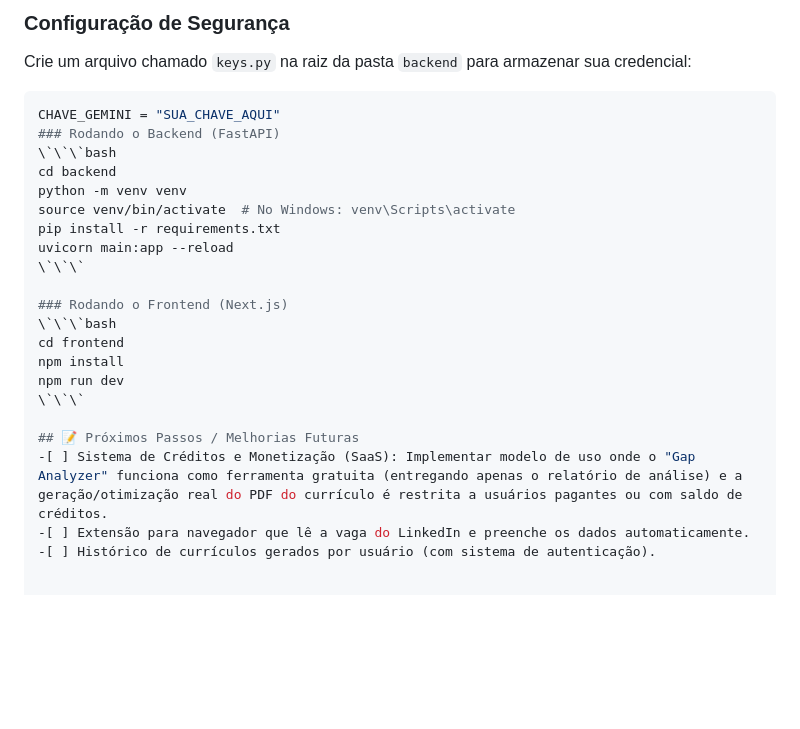
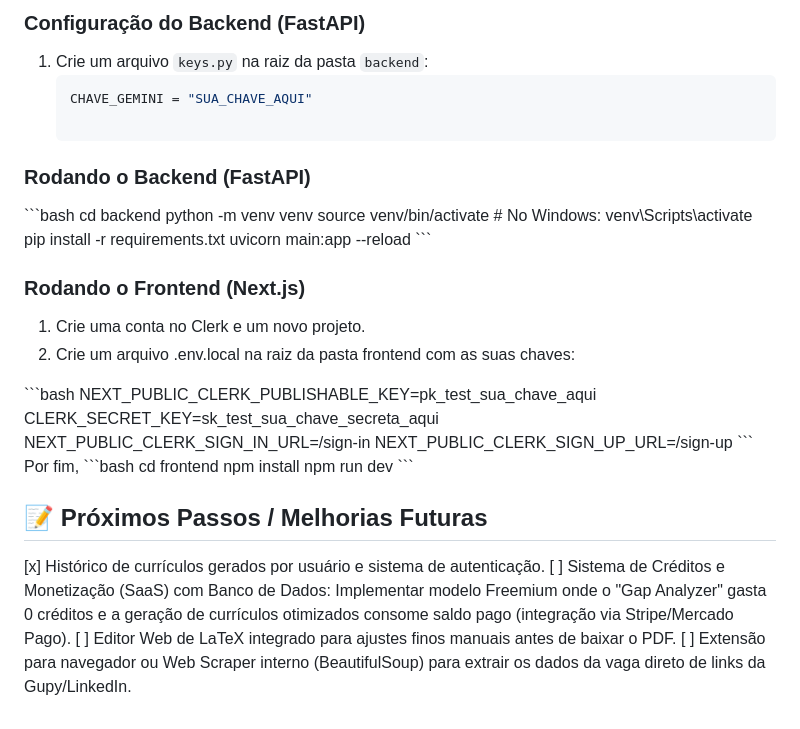
Before and after one commit to diogojandiroba1/Tailor.CV, a Markdown page: README.md, the part around one of its changes. GitHub-like rendering; blank space fills up the shorter version.

````diff
--- a/README.md
+++ b/README.md
@@ -43,8 +50,9 @@ O sistema possui fluxos de análise, otimização e formatação:
 
-### Configuração de Segurança
-Crie um arquivo chamado `keys.py` na raiz da pasta `backend` para armazenar sua credencial:
-```python
-CHAVE_GEMINI = "SUA_CHAVE_AQUI"
+### Configuração do Backend (FastAPI)
+1. Crie um arquivo `keys.py` na raiz da pasta `backend`:
+   ```python
+   CHAVE_GEMINI = "SUA_CHAVE_AQUI"
+
 ### Rodando o Backend (FastAPI)
 \`\`\`bash
 cd backend
@@ -55,6 +63,17 @@ uvicorn main:app --reload
 \`\`\`
 
 ### Rodando o Frontend (Next.js)
+
+1. Crie uma conta no Clerk e um novo projeto.
+2. Crie um arquivo .env.local na raiz da pasta frontend com as suas chaves:
+
+\`\`\`bash
+NEXT_PUBLIC_CLERK_PUBLISHABLE_KEY=pk_test_sua_chave_aqui
+CLERK_SECRET_KEY=sk_test_sua_chave_secreta_aqui
+NEXT_PUBLIC_CLERK_SIGN_IN_URL=/sign-in
+NEXT_PUBLIC_CLERK_SIGN_UP_URL=/sign-up
+\`\`\`
+Por fim,
 \`\`\`bash
 cd frontend
 npm install
@@ -62,6 +81,7 @@ npm run dev
 \`\`\`
 
 ## 📝 Próximos Passos / Melhorias Futuras
--[ ] Sistema de Créditos e Monetização (SaaS): Implementar modelo de uso onde o "Gap Analyzer" funciona como ferramenta gratuita (entregando apenas o relatório de análise) e a geração/otimização real do PDF do currículo é restrita a usuários pagantes ou com saldo de créditos.
--[ ] Extensão para navegador que lê a vaga do LinkedIn e preenche os dados automaticamente.
--[ ] Histórico de currículos gerados por usuário (com sistema de autenticação).
+[x] Histórico de currículos gerados por usuário e sistema de autenticação.
+[ ] Sistema de Créditos e Monetização (SaaS) com Banco de Dados: Implementar modelo Freemium onde o "Gap Analyzer" gasta 0 créditos e a geração de currículos otimizados consome saldo pago (integração via Stripe/Mercado Pago).
+[ ] Editor Web de LaTeX integrado para ajustes finos manuais antes de baixar o PDF.
+[ ] Extensão para navegador ou Web Scraper interno (BeautifulSoup) para extrair os dados da vaga direto de links da Gupy/LinkedIn.
````
Also changed, not shown: other parts of README.md (+29 -22 lines).
